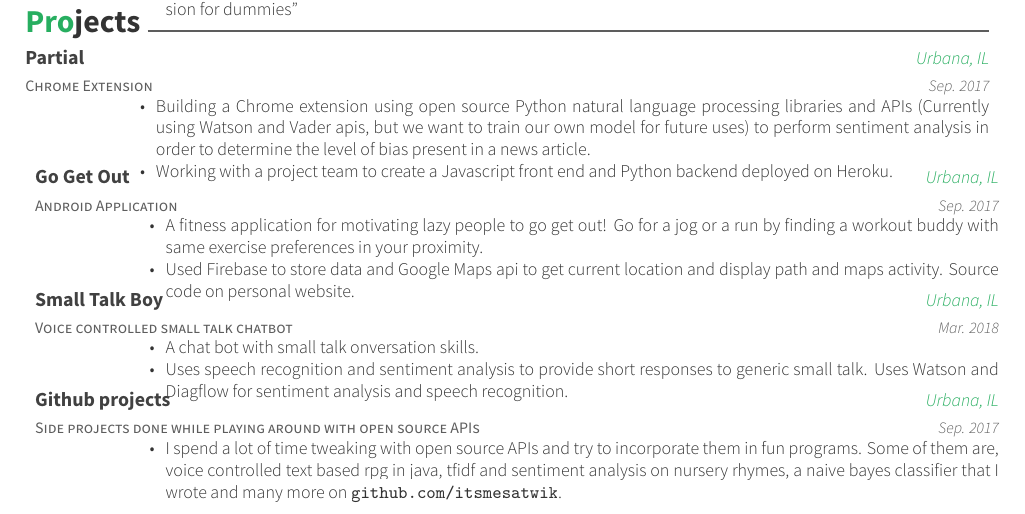
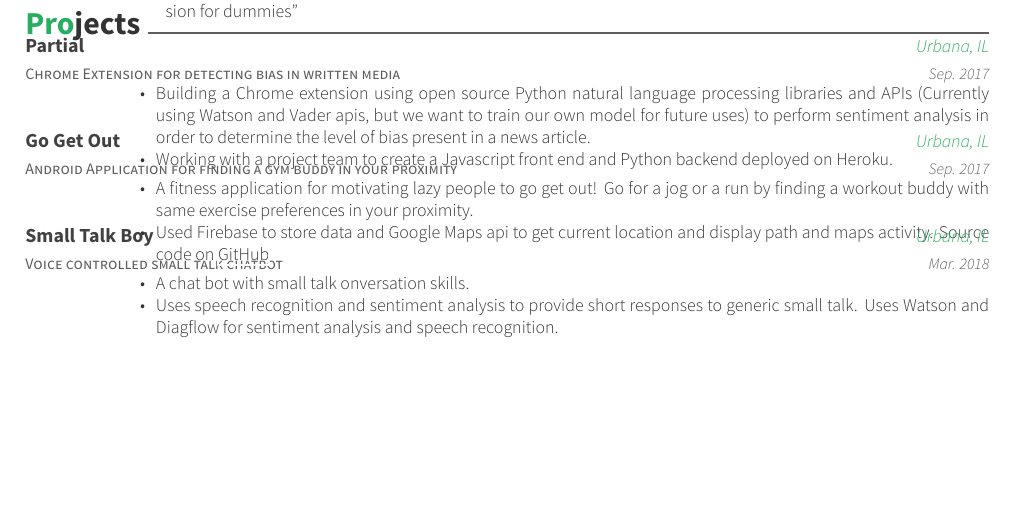
Before and after one commit to itsmesatwik/Resume-LaTeX-version-, a LaTeX CV (resume.tex, which reads resume/projects.tex): part of the page, cut so that both start at the same text, the shorter picture padded with empty space. Compiled offline with XeLaTeX.

Commit message:
update project.tex

```diff
--- a/resume/projects.tex
+++ b/resume/projects.tex
@@ -1,7 +1,8 @@
 \cvsection{Projects}
+\vspace*{-0.25cm}
 \begin{cventries}
   \cventry
-    {Chrome Extension}
+    {Chrome Extension for detecting bias in written media}
     {Partial}
     {Urbana, IL}
     {Sep. 2017}
@@ -10,20 +11,20 @@
           \item {Building a Chrome extension using open source Python natural language processing libraries and APIs (Currently using Watson and Vader apis, but we want to train our own model for future uses) to perform sentiment analysis in order to determine the level of bias present in a news article.}
           \item {Working with a project team to create a Javascript front end and Python backend deployed on Heroku.}
           \end{cvitems}
-          \vspace*{-0.25cm}
     }
+    \vspace*{-0.07cm}
     \cventry
-    {Android Application}
+    {Android Application for finding a gym buddy in your proximity}
     {Go Get Out}
     {Urbana, IL}
     {Sep. 2017}
     {
         \begin{cvitems}
           \item {A fitness application for motivating lazy people to go get out! Go for a jog or a run by finding a workout buddy with same exercise preferences in your proximity.}
-          \item {Used Firebase to store data and Google Maps api to get current location and display path and maps activity. Source code on personal website.}
+          \item {Used Firebase to store data and Google Maps api to get current location and display path and maps activity. Source code on \hyperlink{https://github.com/itsmesatwik}{GitHub}}
           \end{cvitems}
-          \vspace*{0.45cm}
     }
+    \vspace*{-0.07cm}
     \cventry
     {Voice controlled small talk chatbot}
     {Small Talk Boy}
@@ -34,16 +35,16 @@
           \item {A chat bot with small talk onversation skills.}
           \item {Uses speech recognition and sentiment analysis to provide short responses to generic small talk. Uses Watson and Diagflow for sentiment analysis and speech recognition.}
           \end{cvitems}
-          \vspace*{0.45cm}
     }
-    \cventry
-    {Side projects done while playing around with open source APIs}
-    {Github projects}
-    {Urbana, IL}
-    {Sep. 2017}
-    {
-        \begin{cvitems}
-          \item {I spend a lot of time tweaking with open source APIs and try to incorporate them in fun programs. Some of them are, voice controlled text based rpg in java, tfidf and sentiment analysis on nursery rhymes, a naive bayes classifier that I wrote and many more on \url{github.com/itsmesatwik}.}
-          \end{cvitems}
-    }
+    \vspace*{-0.45cm}
+%    \cventry
+%    {Side projects done while playing around with open source APIs}
+%   {Github projects}
+%  {Urbana, IL}
+%    {Sep. 2017}
+%    {
+%        \begin{cvitems}
+%          \item {I spend a lot of time tweaking with open source APIs and try to incorporate them in fun programs. Some of them are, voice controlled text based rpg in java, tfidf and sentiment analysis on nursery rhymes, a naive bayes classifier that I wrote and many more on \url{github.com/itsmesatwik}.}
+%          \end{cvitems}
+%    }
 \end{cventries}
```
